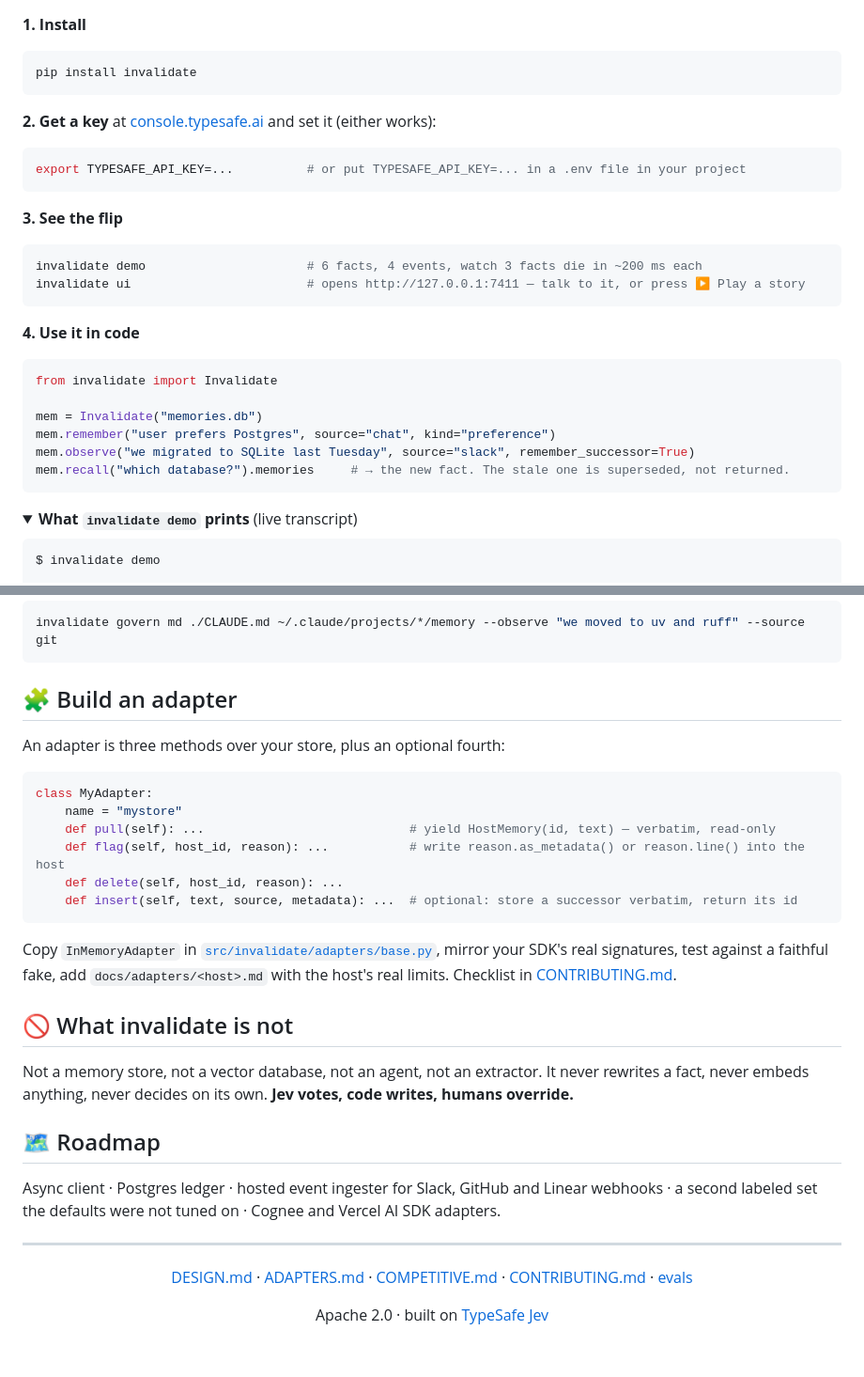
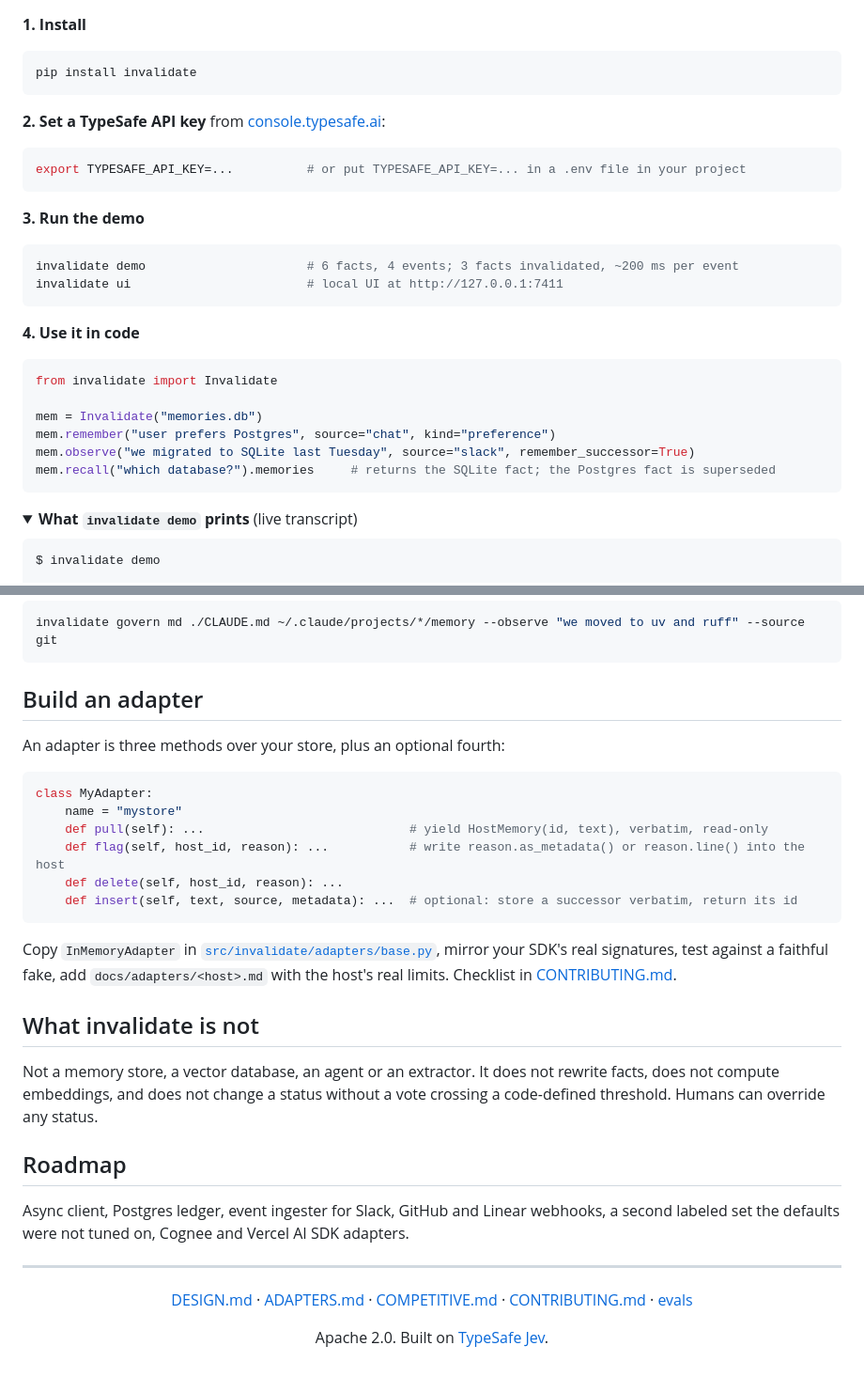
Before and after one commit to chopratejas/invalidate, a Markdown page: README.md, 2 parts joined by grey strips. Shown at 94% size. GitHub-like rendering; folded sections open.

````diff
--- a/README.md
+++ b/README.md
@@ -53,17 +48,17 @@ And three things that **never** change memory: a question ("should we move to SQ
 pip install invalidate
 ```
 
-**2. Get a key** at [console.typesafe.ai](https://console.typesafe.ai/) and set it (either works):
+**2. Set a TypeSafe API key** from [console.typesafe.ai](https://console.typesafe.ai/):
 
 ```bash
 export TYPESAFE_API_KEY=...          # or put TYPESAFE_API_KEY=... in a .env file in your project
 ```
 
-**3. See the flip**
+**3. Run the demo**
 
 ```bash
-invalidate demo                      # 6 facts, 4 events, watch 3 facts die in ~200 ms each
-invalidate ui                        # opens http://127.0.0.1:7411 — talk to it, or press ▶ Play a story
+invalidate demo                      # 6 facts, 4 events; 3 facts invalidated, ~200 ms per event
+invalidate ui                        # local UI at http://127.0.0.1:7411
 ```
 
 **4. Use it in code**
@@ -74,7 +69,7 @@ from invalidate import Invalidate
 mem = Invalidate("memories.db")
 mem.remember("user prefers Postgres", source="chat", kind="preference")
 mem.observe("we migrated to SQLite last Tuesday", source="slack", remember_successor=True)
-mem.recall("which database?").memories     # → the new fact. The stale one is superseded, not returned.
+mem.recall("which database?").memories     # returns the SQLite fact; the Postgres fact is superseded
 ```
 
 <details>
@@ -308,14 +302,14 @@ invalidate govern md ./CLAUDE.md ~/.claude/projects/*/memory --observe "we moved
 
 </details>
 
-## 🧩 Build an adapter
+## Build an adapter
 
 An adapter is three methods over your store, plus an optional fourth:
 
 ```python
 class MyAdapter:
     name = "mystore"
-    def pull(self): ...                            # yield HostMemory(id, text) — verbatim, read-only
+    def pull(self): ...                            # yield HostMemory(id, text), verbatim, read-only
     def flag(self, host_id, reason): ...           # write reason.as_metadata() or reason.line() into the host
     def delete(self, host_id, reason): ...
     def insert(self, text, source, metadata): ...  # optional: store a successor verbatim, return its id
@@ -323,13 +317,13 @@ class MyAdapter:
 
 Copy `InMemoryAdapter` in [`src/invalidate/adapters/base.py`](src/invalidate/adapters/base.py), mirror your SDK's real signatures, test against a faithful fake, add `docs/adapters/<host>.md` with the host's real limits. Checklist in [CONTRIBUTING.md](CONTRIBUTING.md).
 
-## 🚫 What invalidate is not
+## What invalidate is not
 
-Not a memory store, not a vector database, not an agent, not an extractor. It never rewrites a fact, never embeds anything, never decides on its own. **Jev votes, code writes, humans override.**
+Not a memory store, a vector database, an agent or an extractor. It does not rewrite facts, does not compute embeddings, and does not change a status without a vote crossing a code-defined threshold. Humans can override any status.
 
-## 🗺️ Roadmap
+## Roadmap
 
-Async client · Postgres ledger · hosted event ingester for Slack, GitHub and Linear webhooks · a second labeled set the defaults were not tuned on · Cognee and Vercel AI SDK adapters.
+Async client, Postgres ledger, event ingester for Slack, GitHub and Linear webhooks, a second labeled set the defaults were not tuned on, Cognee and Vercel AI SDK adapters.
 
 ---
 
@@ -337,6 +331,6 @@ Async client · Postgres ledger · hosted event ingester for Slack, GitHub and L
 
 [DESIGN.md](DESIGN.md) · [ADAPTERS.md](ADAPTERS.md) · [COMPETITIVE.md](COMPETITIVE.md) · [CONTRIBUTING.md](CONTRIBUTING.md) · [evals](evals/README.md)
 
-Apache 2.0 · built on [TypeSafe Jev](https://typesafe.ai)
+Apache 2.0. Built on [TypeSafe Jev](https://typesafe.ai).
 
 </div>
````
Also changed, not shown: other parts of README.md (+47 -53 lines).
